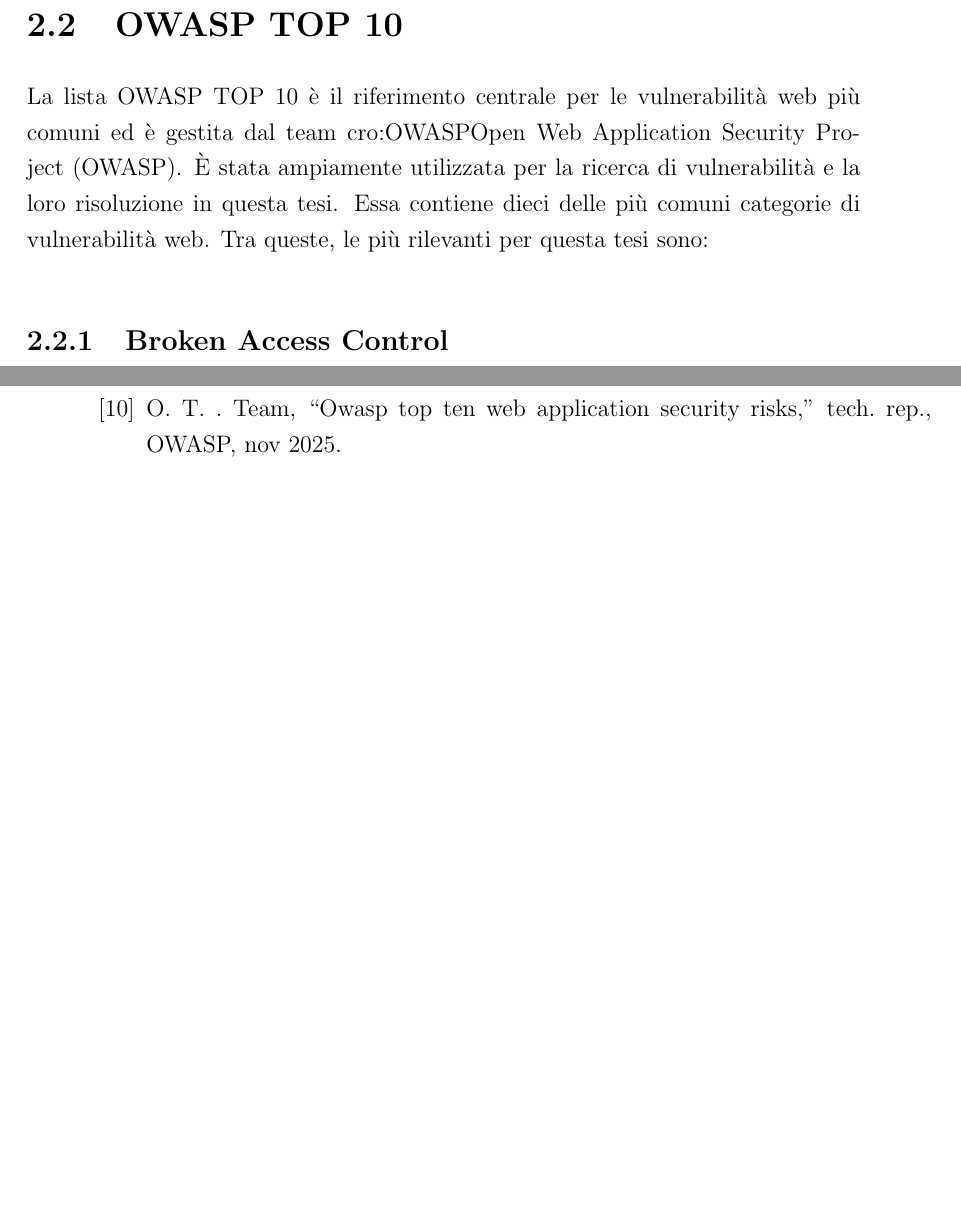
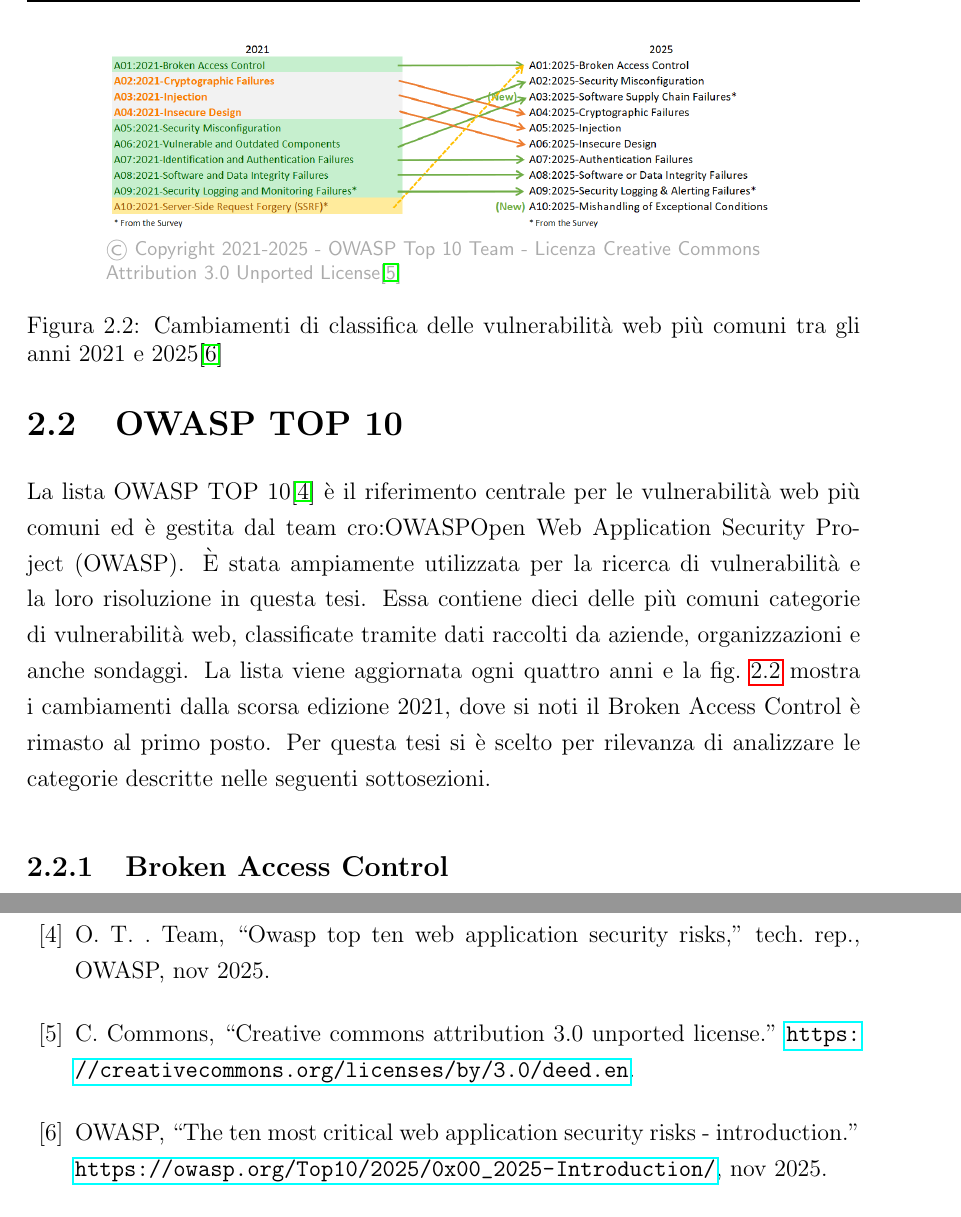
Before and after one commit to leonardogrimaldi/thesis-bachelor, a LaTeX thesis (thesis-main.tex): two parts of pages 17 and 40 of 41 before the commit and two parts of pages 17 and 39 of 43 after it, joined at a grey line, cut at the place of the change, the shorter picture padded with empty space. Compiled offline with pdfLaTeX.

Commit message:
more refs and extend owasp top 10

```diff
--- a/thesis-main.tex
+++ b/thesis-main.tex
@@ -109,7 +109,14 @@
 \par
 La proprietà stateless del secondo punto mostra un problema di sicurezza molto diffuso: se i servizi devono avere un permesso specifico, tutte le richieste \ac{HTTP} devono essere accompagnate da una chiave di sicurezza o token per autenticare ed autorizzarne l'uso. Poiché il server non può inferire l'identità del client da richieste precedenti, è necessario che ogni richiesta contenga le credenziali di accesso. Tuttavia, nello sviluppo delle \ac{API} è comune dimenticare di implementare questi controlli di accesso, esponendo il server a vulnerabilità di \textit{Broken Access Control}. La sezione \ref{subsec:manomissione-dei-prodotti} mostra un esempio di questo tipo di vulnerabilità tramite API e descrive alcune conseguenze legate a essa.
 \section{OWASP TOP 10}
-La lista OWASP TOP 10 è il riferimento centrale per le vulnerabilità web più comuni ed è gestita dal team \ac{OWASP}. È stata ampiamente utilizzata per la ricerca di vulnerabilità e la loro risoluzione in questa tesi. Essa contiene dieci delle più comuni categorie di vulnerabilità web. Tra queste, le più rilevanti per questa tesi sono:
+La lista OWASP TOP 10\cite{owasp-top-10} è il riferimento centrale per le vulnerabilità web più comuni ed è gestita dal team \ac{OWASP}. È stata ampiamente utilizzata per la ricerca di vulnerabilità e la loro risoluzione in questa tesi. Essa contiene dieci delle più comuni categorie di vulnerabilità web, classificate tramite dati raccolti da aziende, organizzazioni e anche sondaggi. La lista viene aggiornata ogni quattro anni e la \cref{fig:owasp-10-list-2025} mostra i cambiamenti dalla scorsa edizione 2021, dove si noti il Broken Access Control è rimasto al primo posto.
+\begin{figure}
+  \centering
+  \copyrightbox[b]{\includegraphics[width=.8\linewidth]{figures/2025-mappings.png}}{© Copyright 2021-2025 - OWASP Top 10 Team - Licenza Creative Commons Attribution 3.0 Unported License\cite{cc-attribution-3.0-unported}}
+  \caption{Cambiamenti di classifica delle vulnerabilità web più comuni tra gli anni 2021 e 2025\cite{owasp-top-10-introduction}}
+  \label{fig:owasp-10-list-2025}
+\end{figure}
+Per questa tesi si è scelto per rilevanza di analizzare le categorie descritte nelle seguenti sottosezioni.
 \subsection{Broken Access Control}
 Il \textbf{controllo degli accessi} è un processo di verifica che consente al server di determinare i permessi di accesso alle risorse. Coinvolge i due più importanti metodi di verifica dell'identità, ovvero l'\textbf{autenticazione} e l'\textbf{autorizzazione}. Il primo consiste nel verificare l'identità dell'utente tramite credenziali di accesso mentre il secondo di assegnare i permessi all'utente associato. Per esempio, per accedere a una pagina riservata come la lista di utenti registrati, è norma chiedere l'accesso tramite un username e password. Similmente, l'accesso a un endpoint API riservato richiederebbe un token di autenticazione, come un \textit{JSON Web Token} (JWT) dentro all'header di autenticazione della richiesta HTTP\cite{mdn-authorization-header}.
 \begin{figure}
```
Also changed, not shown: bibliography.bib (+14 -0 lines).
